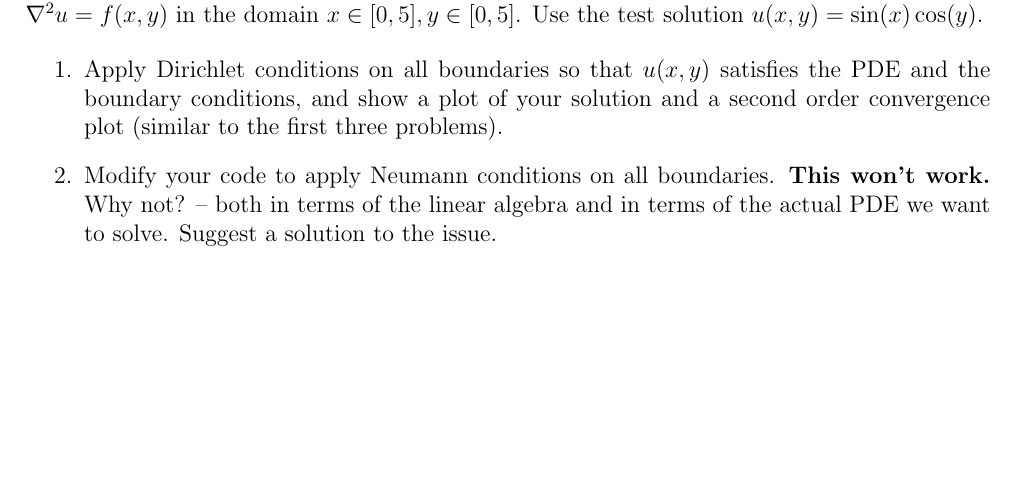
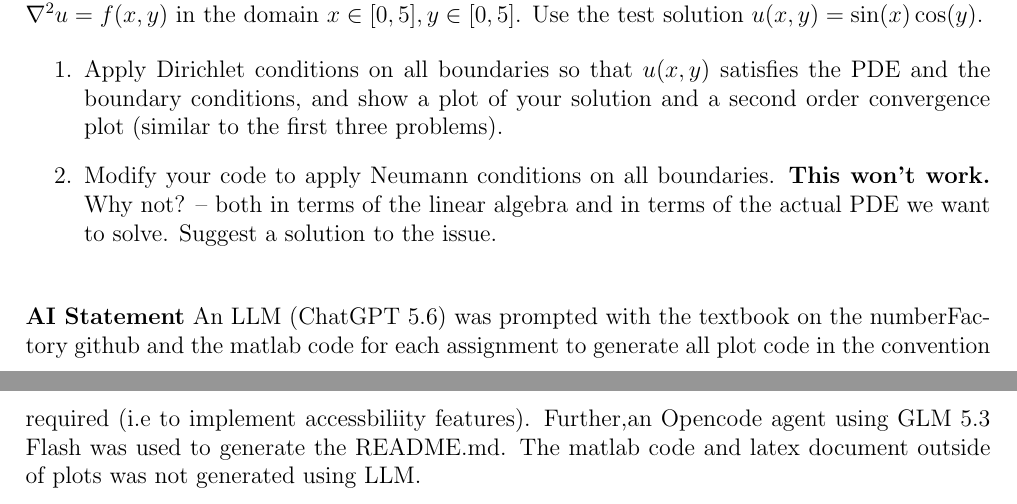
Before and after one commit to lhenriquez02/PDE_HW_1, a LaTeX problem sheet (Hw0.tex): part of page 7 of 7 before the commit and two parts of pages 7 and 8 of 8 after it, the two joined at a grey line, cut so that both start at the same text, the shorter picture padded with empty space. Compiled offline with pdfLaTeX.

Commit message:
Added README and AI use statement to report

```diff
--- a/Hw0.tex
+++ b/Hw0.tex
@@ -195,4 +195,8 @@ Use finite difference methods to solve the Poisson equation $\nabla^2 u = f(x,y)
     \item Modify your code to apply Neumann conditions on all boundaries. \textbf{This won't work.} Why not? -- both in terms of the linear algebra and in terms of the actual PDE we want to solve. Suggest a solution to the issue.
 \end{enumerate}
 
+\vspace{0.5cm}
+\noindent \textbf{AI Statement}
+An LLM (ChatGPT 5.6) was prompted with the textbook on the numberFactory github and the matlab code for each assignment to generate all plot code in the convention required (i.e to implement accessbiliity features). Further,an Opencode agent using GLM 5.3 Flash was used to generate the README.md. The matlab code and latex document outside of plots was not generated using LLM.
+
 \end{document}
```
Also changed, not shown: Hw0.pdf, README.md, 4 other files.
